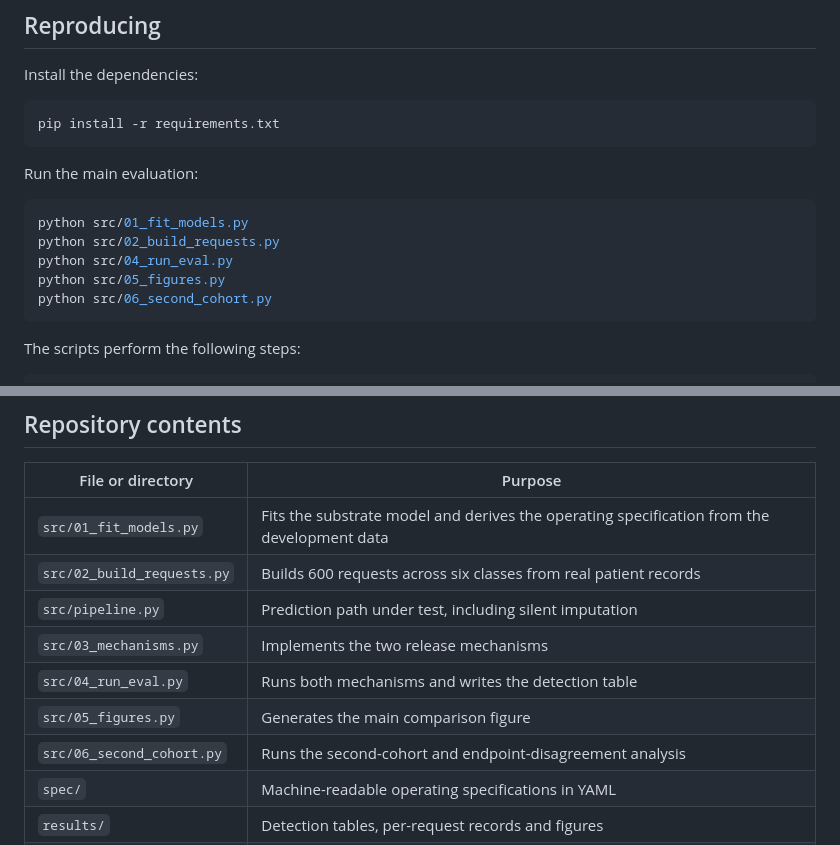
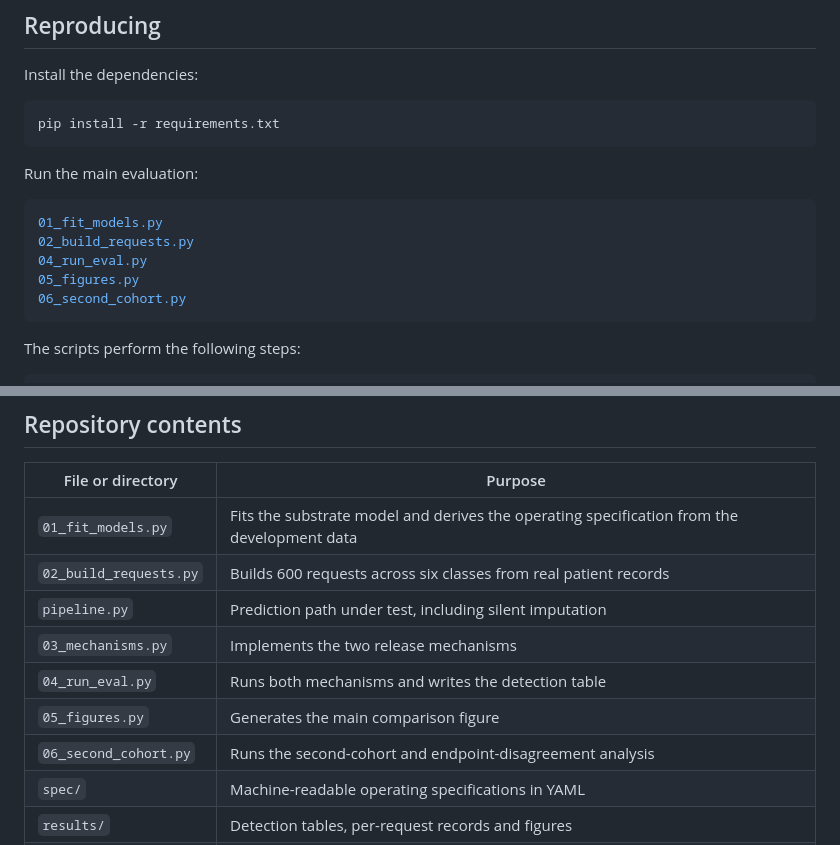
Before and after one commit to chrysagkd/should-this-ai-answer, a Markdown page: README.md, 2 parts joined by grey strips. GitHub-like rendering.

Commit message:
Update script paths in README.md

````diff
--- a/README.md
+++ b/README.md
@@ -112,11 +112,11 @@ pip install -r requirements.txt
 Run the main evaluation:
 
 ```bash
-python src/01_fit_models.py
-python src/02_build_requests.py
-python src/04_run_eval.py
-python src/05_figures.py
-python src/06_second_cohort.py
+01_fit_models.py
+02_build_requests.py
+04_run_eval.py
+05_figures.py
+06_second_cohort.py
 ```
 
 The scripts perform the following steps:
@@ -146,13 +146,13 @@ All randomness is seeded.
 
 | File or directory          | Purpose                                                                                    |
 | -------------------------- | ------------------------------------------------------------------------------------------ |
-| `src/01_fit_models.py`     | Fits the substrate model and derives the operating specification from the development data |
-| `src/02_build_requests.py` | Builds 600 requests across six classes from real patient records                           |
-| `src/pipeline.py`          | Prediction path under test, including silent imputation                                    |
-| `src/03_mechanisms.py`     | Implements the two release mechanisms                                                      |
-| `src/04_run_eval.py`       | Runs both mechanisms and writes the detection table                                        |
-| `src/05_figures.py`        | Generates the main comparison figure                                                       |
-| `src/06_second_cohort.py`  | Runs the second-cohort and endpoint-disagreement analysis                                  |
+| `01_fit_models.py`     | Fits the substrate model and derives the operating specification from the development data |
+| `02_build_requests.py` | Builds 600 requests across six classes from real patient records                           |
+| `pipeline.py`          | Prediction path under test, including silent imputation                                    |
+| `03_mechanisms.py`     | Implements the two release mechanisms                                                      |
+| `04_run_eval.py`       | Runs both mechanisms and writes the detection table                                        |
+| `05_figures.py`        | Generates the main comparison figure                                                       |
+| `06_second_cohort.py`  | Runs the second-cohort and endpoint-disagreement analysis                                  |
 | `spec/`                    | Machine-readable operating specifications in YAML                                          |
 | `results/`                 | Detection tables, per-request records and figures                                          |
 | `requirements.txt`         | Python dependencies                                                                        |
````
